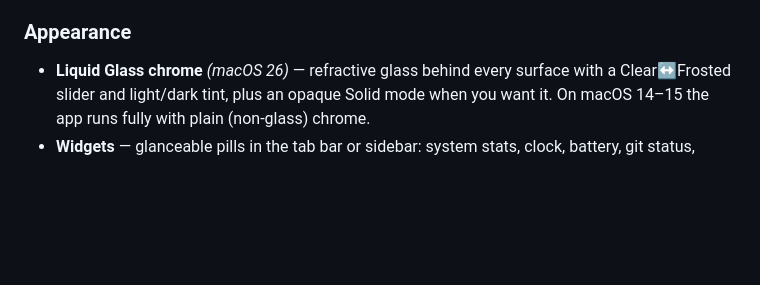
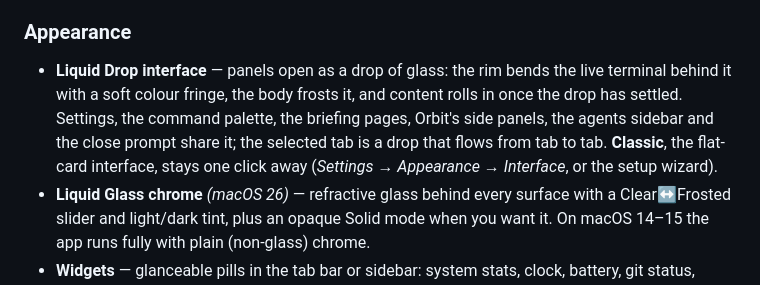
Before and after one commit to mahdiarfrm/conterm, a Markdown page: README.md, the part around the change. Drawn GitHub-style; blank space fills up the shorter version.

Commit message:
readme: the Liquid Drop interface

```diff
--- a/README.md
+++ b/README.md
@@ -257,6 +257,13 @@ Treat it as beta.
 
 ### Appearance
 
+- **Liquid Drop interface** — panels open as a drop of glass: the rim bends
+  the live terminal behind it with a soft colour fringe, the body frosts it,
+  and content rolls in once the drop has settled. Settings, the command
+  palette, the briefing pages, Orbit's side panels, the agents sidebar and
+  the close prompt share it; the selected tab is a drop that flows from tab
+  to tab. **Classic**, the flat-card interface, stays one click away
+  (*Settings → Appearance → Interface*, or the setup wizard).
 - **Liquid Glass chrome** *(macOS 26)* — refractive glass behind every surface
   with a Clear↔Frosted slider and light/dark tint, plus an opaque Solid mode
   when you want it. On macOS 14–15 the app runs fully with plain (non-glass)
```
